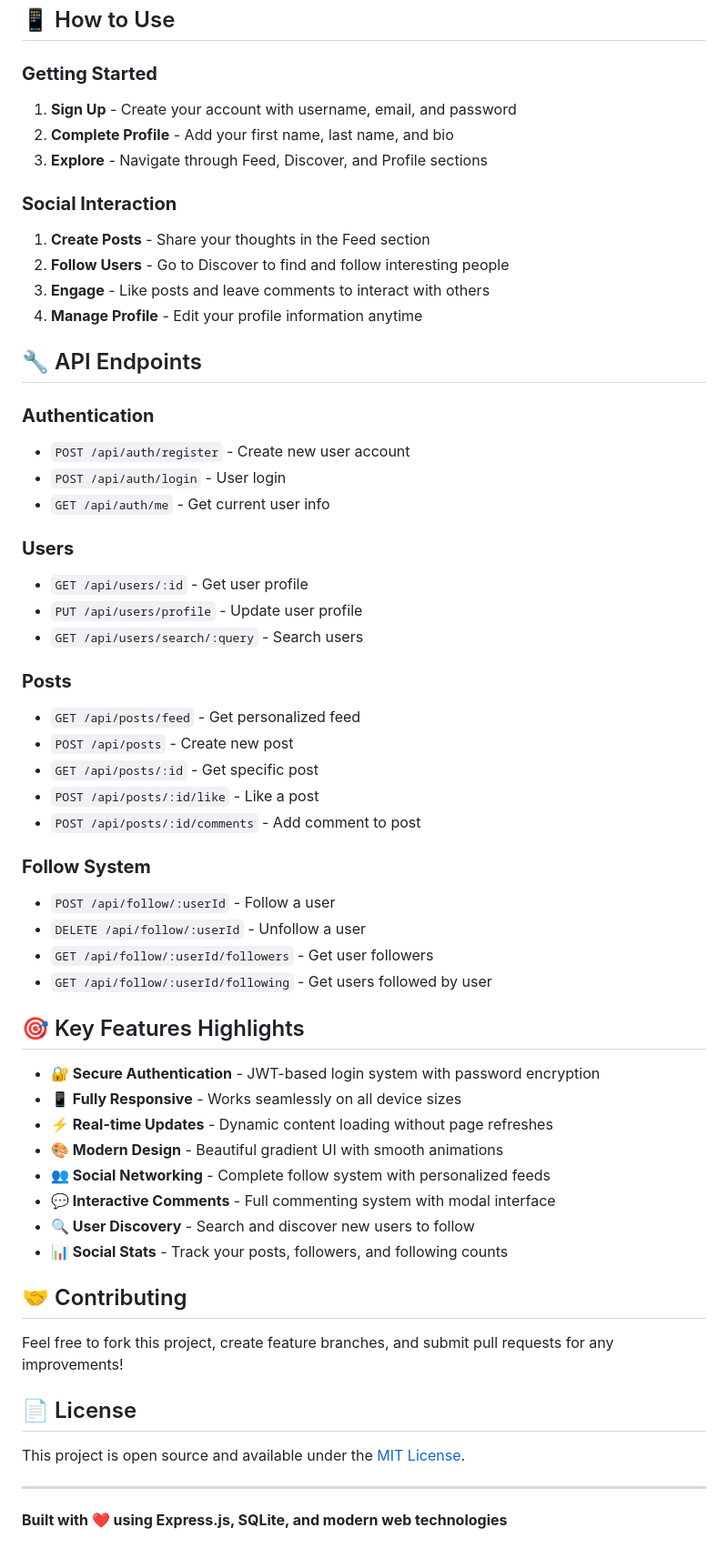
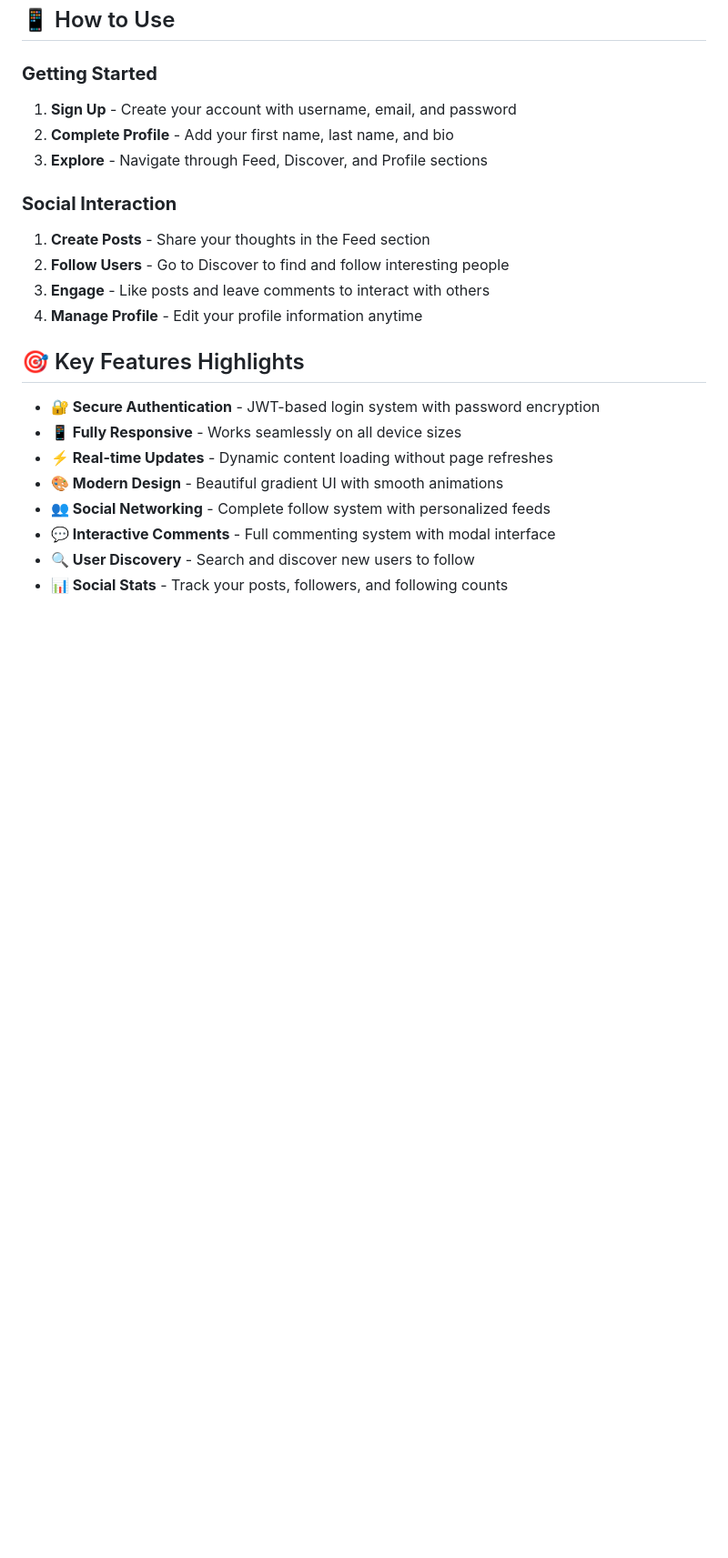
Before and after one commit to SKANDA-SR/social-media-website, a Markdown page: README.md, the part around the change printed below. Shown: that part at 91% size. Rendered like a GitHub page; blank space fills up the shorter version.

```diff
--- a/README.md
+++ b/README.md
@@ -127,31 +69,6 @@ social-media-app/
 3. **Engage** - Like posts and leave comments to interact with others
 4. **Manage Profile** - Edit your profile information anytime
 
-## 🔧 API Endpoints
-
-### **Authentication**
-- `POST /api/auth/register` - Create new user account
-- `POST /api/auth/login` - User login
-- `GET /api/auth/me` - Get current user info
-
-### **Users**
-- `GET /api/users/:id` - Get user profile
-- `PUT /api/users/profile` - Update user profile
-- `GET /api/users/search/:query` - Search users
-
-### **Posts**
-- `GET /api/posts/feed` - Get personalized feed
-- `POST /api/posts` - Create new post
-- `GET /api/posts/:id` - Get specific post
-- `POST /api/posts/:id/like` - Like a post
-- `POST /api/posts/:id/comments` - Add comment to post
-
-### **Follow System**
-- `POST /api/follow/:userId` - Follow a user
-- `DELETE /api/follow/:userId` - Unfollow a user
-- `GET /api/follow/:userId/followers` - Get user followers
-- `GET /api/follow/:userId/following` - Get users followed by user
-
 ## 🎯 Key Features Highlights
 
 - **🔐 Secure Authentication** - JWT-based login system with password encryption
@@ -162,15 +79,3 @@ social-media-app/
 - **💬 Interactive Comments** - Full commenting system with modal interface
 - **🔍 User Discovery** - Search and discover new users to follow
 - **📊 Social Stats** - Track your posts, followers, and following counts
-
-## 🤝 Contributing
-
-Feel free to fork this project, create feature branches, and submit pull requests for any improvements!
-
-## 📄 License
-
-This project is open source and available under the [MIT License](LICENSE).
-
----
-
-**Built with ❤️ using Express.js, SQLite, and modern web technologies**
```
Also changed, not shown: other parts of README.md (+0 -58 lines).
